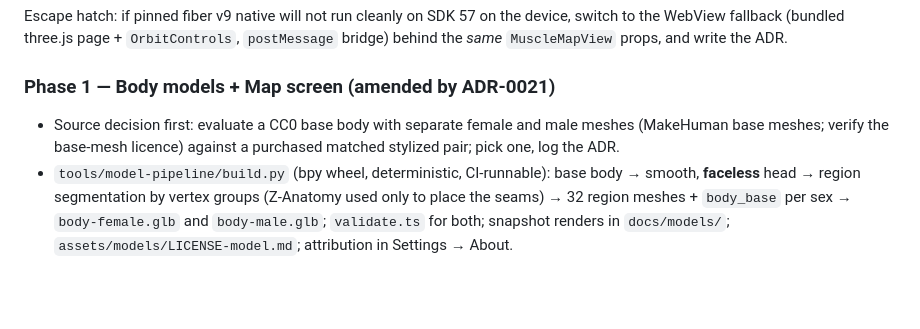
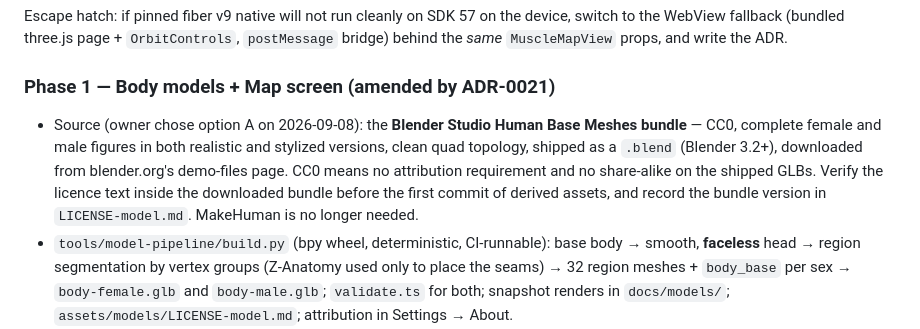
Before and after one commit to AviCagan/BodyComp, a Markdown page: docs/PLAN.md, the part around the change. Drawn GitHub-style; blank space fills up the shorter version.

```diff
--- a/docs/PLAN.md
+++ b/docs/PLAN.md
@@ -59,8 +59,11 @@ Escape hatch: if pinned fiber v9 native will not run cleanly on SDK 57 on the de
 
 ### Phase 1 — Body models + Map screen (amended by ADR-0021)
 
-- Source decision first: evaluate a CC0 base body with separate female and male meshes (MakeHuman base meshes;
-  verify the base-mesh licence) against a purchased matched stylized pair; pick one, log the ADR.
+- Source (owner chose option A on 2026-09-08): the **Blender Studio Human Base Meshes bundle** — CC0, complete
+  female and male figures in both realistic and stylized versions, clean quad topology, shipped as a `.blend`
+  (Blender 3.2+), downloaded from blender.org's demo-files page. CC0 means no attribution requirement and no
+  share-alike on the shipped GLBs. Verify the licence text inside the downloaded bundle before the first commit
+  of derived assets, and record the bundle version in `LICENSE-model.md`. MakeHuman is no longer needed.
 - `tools/model-pipeline/build.py` (bpy wheel, deterministic, CI-runnable): base body → smooth, **faceless** head →
   region segmentation by vertex groups (Z-Anatomy used only to place the seams) → 32 region meshes + `body_base`
   per sex → `body-female.glb` and `body-male.glb`; `validate.ts` for both; snapshot renders in `docs/models/`;
```
Also changed, not shown: docs/DECISIONS.md (+4 -2 lines).
